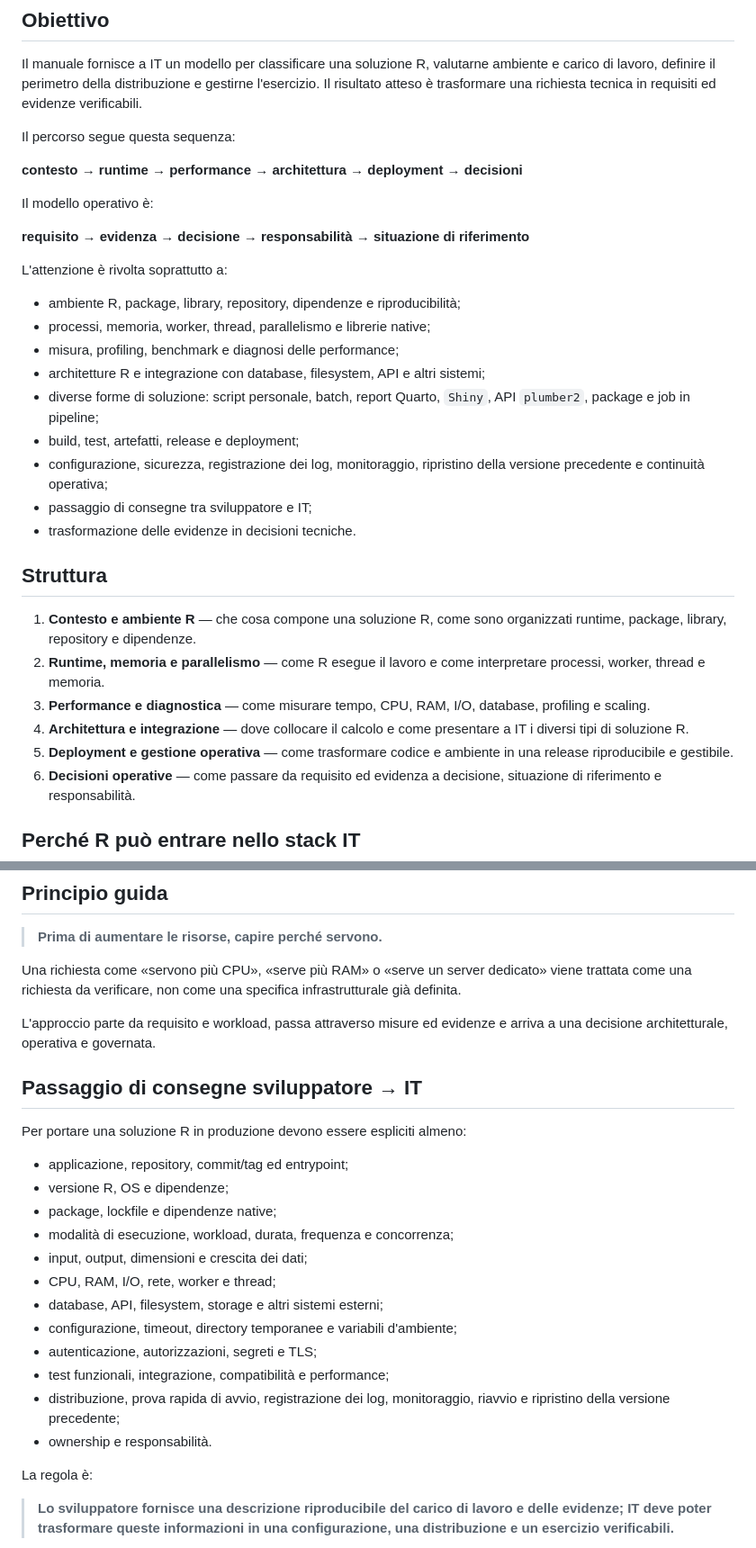
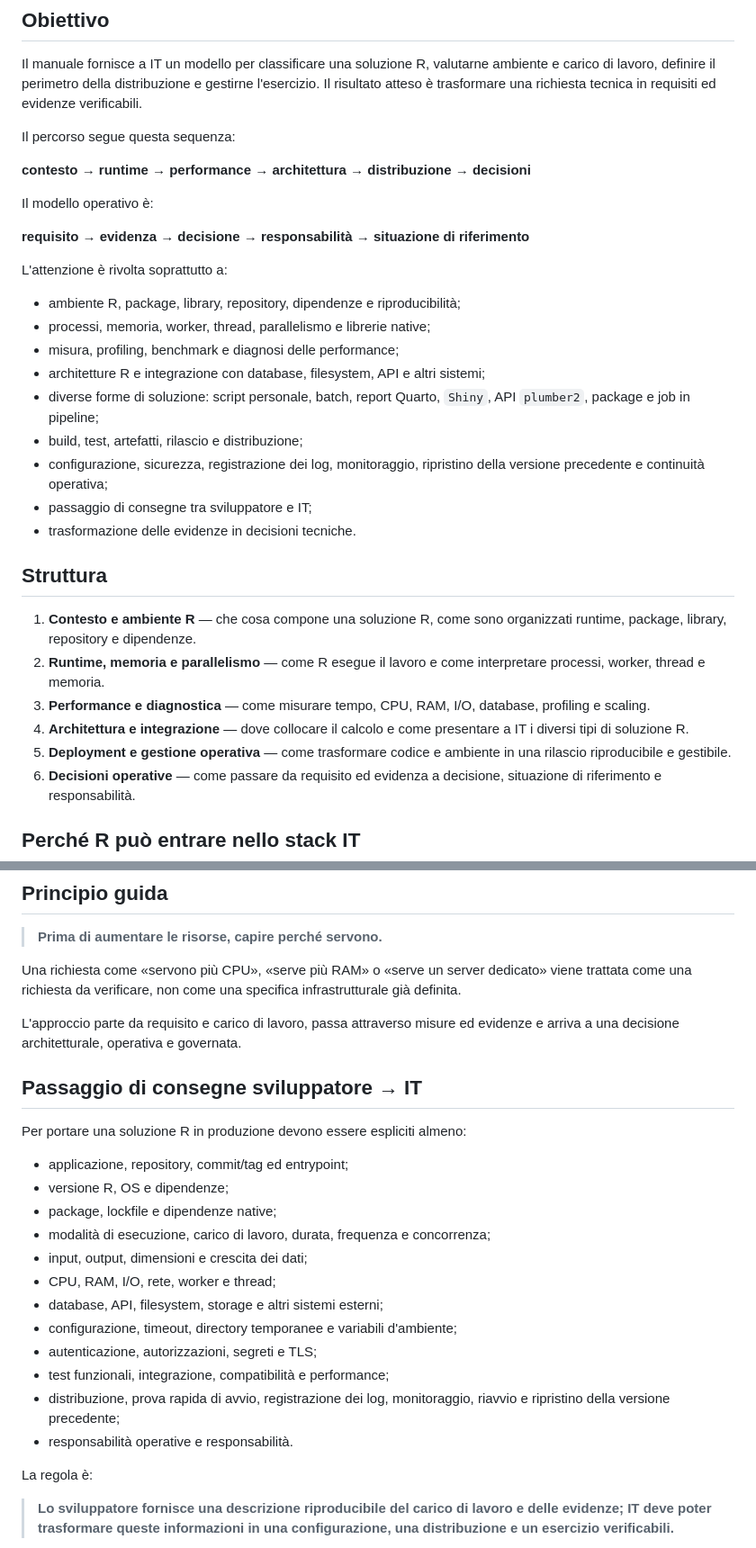
Before and after one commit to andreabz/R_per_IT, a Markdown page: README.md, 2 parts joined by grey strips. Shown at 90% size. GitHub-like rendering.

Commit message:
Completa l'uniformazione terminologica del README

```diff
--- a/README.md
+++ b/README.md
@@ -10,7 +10,7 @@ Il manuale fornisce a IT un modello per classificare una soluzione R, valutarne
 
 Il percorso segue questa sequenza:
 
-**contesto → runtime → performance → architettura → deployment → decisioni**
+**contesto → runtime → performance → architettura → distribuzione → decisioni**
 
 Il modello operativo è:
 
@@ -23,7 +23,7 @@ L'attenzione è rivolta soprattutto a:
 - misura, profiling, benchmark e diagnosi delle performance;
 - architetture R e integrazione con database, filesystem, API e altri sistemi;
 - diverse forme di soluzione: script personale, batch, report Quarto, `Shiny`, API `plumber2`, package e job in pipeline;
-- build, test, artefatti, release e deployment;
+- build, test, artefatti, rilascio e distribuzione;
 - configurazione, sicurezza, registrazione dei log, monitoraggio, ripristino della versione precedente e continuità operativa;
 - passaggio di consegne tra sviluppatore e IT;
 - trasformazione delle evidenze in decisioni tecniche.
@@ -34,7 +34,7 @@ L'attenzione è rivolta soprattutto a:
 2. **Runtime, memoria e parallelismo** — come R esegue il lavoro e come interpretare processi, worker, thread e memoria.
 3. **Performance e diagnostica** — come misurare tempo, CPU, RAM, I/O, database, profiling e scaling.
 4. **Architettura e integrazione** — dove collocare il calcolo e come presentare a IT i diversi tipi di soluzione R.
-5. **Deployment e gestione operativa** — come trasformare codice e ambiente in una release riproducibile e gestibile.
+5. **Deployment e gestione operativa** — come trasformare codice e ambiente in una rilascio riproducibile e gestibile.
 6. **Decisioni operative** — come passare da requisito ed evidenza a decisione, situazione di riferimento e responsabilità.
 
 
@@ -86,7 +86,7 @@ Una soluzione può combinare più modelli: per esempio un report Quarto generato
 
 Una richiesta come «servono più CPU», «serve più RAM» o «serve un server dedicato» viene trattata come una richiesta da verificare, non come una specifica infrastrutturale già definita.
 
-L'approccio parte da requisito e workload, passa attraverso misure ed evidenze e arriva a una decisione architetturale, operativa e governata.
+L'approccio parte da requisito e carico di lavoro, passa attraverso misure ed evidenze e arriva a una decisione architetturale, operativa e governata.
 
 ## Passaggio di consegne sviluppatore → IT
 
@@ -95,7 +95,7 @@ Per portare una soluzione R in produzione devono essere espliciti almeno:
 - applicazione, repository, commit/tag ed entrypoint;
 - versione R, OS e dipendenze;
 - package, lockfile e dipendenze native;
-- modalità di esecuzione, workload, durata, frequenza e concorrenza;
+- modalità di esecuzione, carico di lavoro, durata, frequenza e concorrenza;
 - input, output, dimensioni e crescita dei dati;
 - CPU, RAM, I/O, rete, worker e thread;
 - database, API, filesystem, storage e altri sistemi esterni;
@@ -103,7 +103,7 @@ Per portare una soluzione R in produzione devono essere espliciti almeno:
 - autenticazione, autorizzazioni, segreti e TLS;
 - test funzionali, integrazione, compatibilità e performance;
 - distribuzione, prova rapida di avvio, registrazione dei log, monitoraggio, riavvio e ripristino della versione precedente;
-- ownership e responsabilità.
+- responsabilità operative e responsabilità.
 
 La regola è:
 
```
